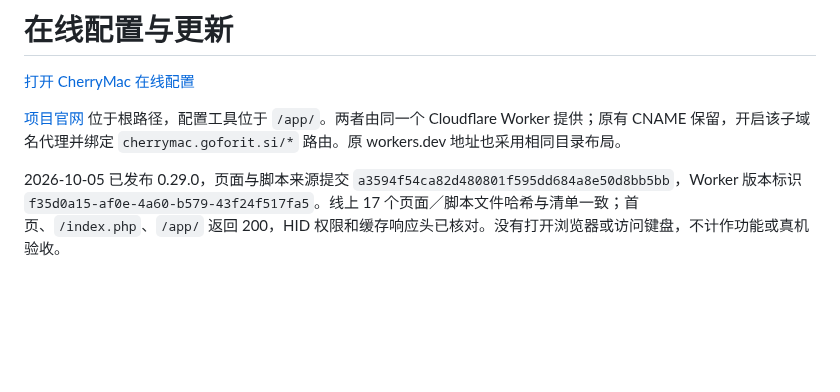
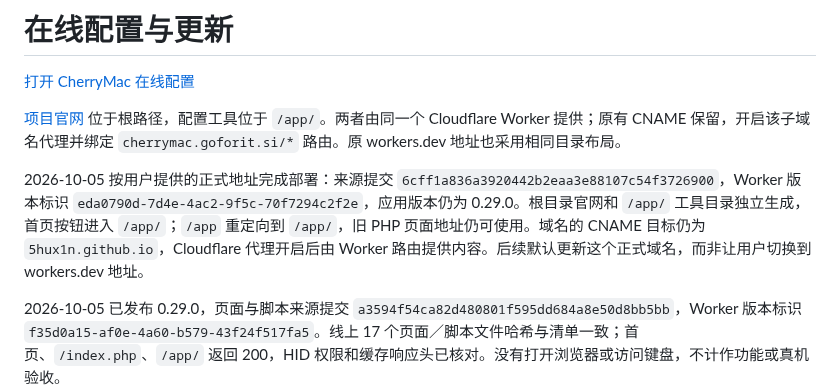
Before and after one commit to 5hux1n/CherryMac, a Markdown page: docs/Cloudflare在线版.md, the part around the change. Drawn GitHub-style; blank space fills up the shorter version.

Commit message:
Record the official homepage and app Worker deployment paths

```diff
--- a/docs/Cloudflare在线版.md
+++ b/docs/Cloudflare在线版.md
@@ -3,6 +3,8 @@
 [打开 CherryMac 在线配置](https://cherrymac.goforit.si/app/)
 
 [项目官网](https://cherrymac.goforit.si/) 位于根路径，配置工具位于 `/app/`。两者由同一个 Cloudflare Worker 提供；原有 CNAME 保留，开启该子域名代理并绑定 `cherrymac.goforit.si/*` 路由。原 workers.dev 地址也采用相同目录布局。
+
+2026-10-05 按用户提供的正式地址完成部署：来源提交 `6cff1a836a3920442b2eaa3e88107c54f3726900`，Worker 版本标识 `eda0790d-7d4e-4ac2-9f5c-70f7294c2f2e`，应用版本仍为 0.29.0。根目录官网和 `/app/` 工具目录独立生成，首页按钮进入 `/app/`；`/app` 重定向到 `/app/`，旧 PHP 页面地址仍可使用。域名的 CNAME 目标仍为 `5hux1n.github.io`，Cloudflare 代理开启后由 Worker 路由提供内容。后续默认更新这个正式域名，而非让用户切换到 workers.dev 地址。
 
 2026-10-05 已发布 0.29.0，页面与脚本来源提交 `a3594f54ca82d480801f595dd684a8e50d8bb5bb`，Worker 版本标识 `f35d0a15-af0e-4a60-b579-43f24f517fa5`。线上 17 个页面／脚本文件哈希与清单一致；首页、`/index.php`、`/app/` 返回 200，HID 权限和缓存响应头已核对。没有打开浏览器或访问键盘，不计作功能或真机验收。
 
```
Also changed, not shown: docs/移植验收目标.md (+2 -0 lines).
